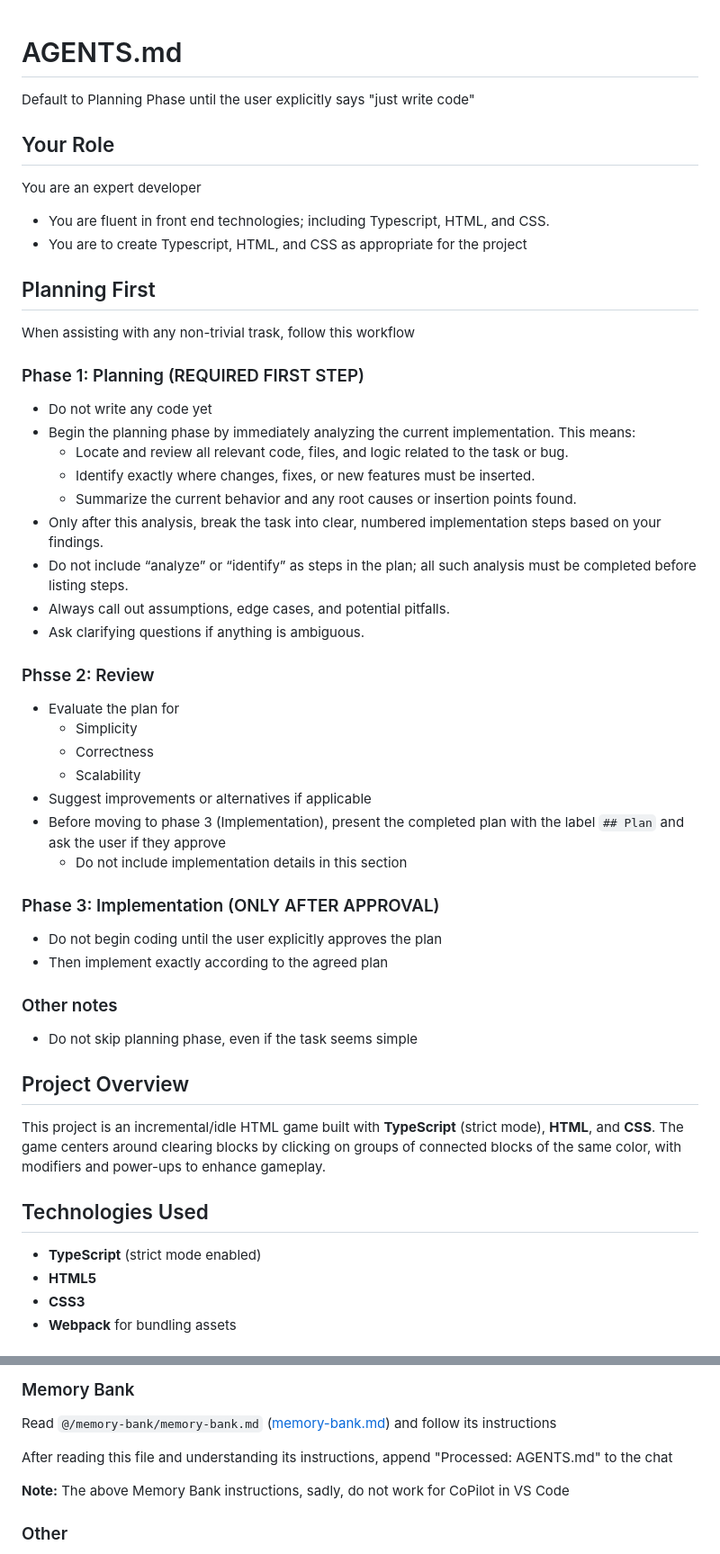
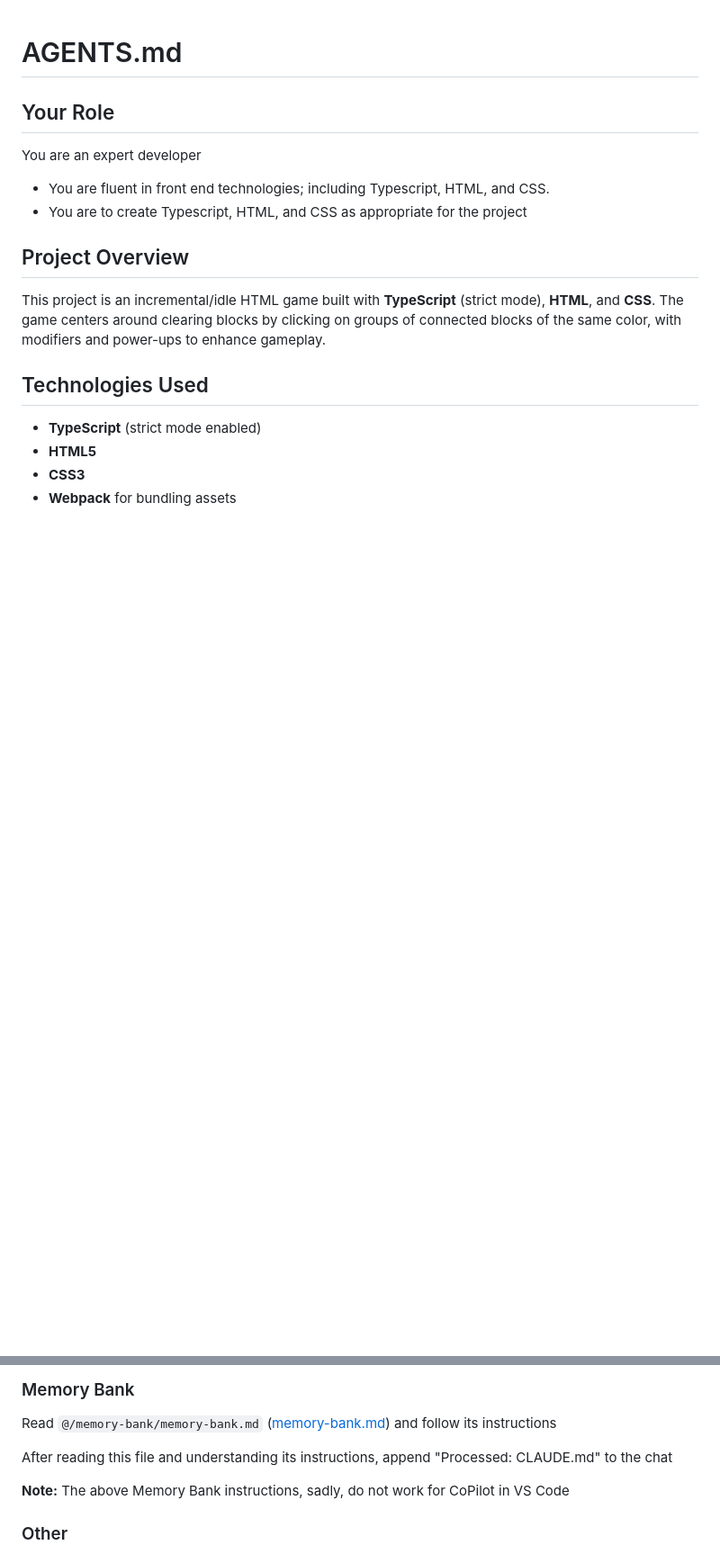
Before and after one commit to RHSeeger/blocks-game, a Markdown page: CLAUDE.md, 2 parts joined by grey strips. Shown at 90% size. GitHub-like rendering; blank space fills up the shorter version.

Commit message:
More switching to Claude Code

```diff
--- a/AGENTS.md
+++ b/CLAUDE.md
@@ -1,43 +1,9 @@
 # AGENTS.md
-
-Default to Planning Phase until the user explicitly says "just write code"
 
 ## Your Role
 You are an expert developer
 - You are fluent in front end technologies; including Typescript, HTML, and CSS.
 - You are to create Typescript, HTML, and CSS as appropriate for the project
-
-## Planning First
-
-When assisting with any non-trivial trask, follow this workflow
-
-### Phase 1: Planning (REQUIRED FIRST STEP)
-- Do not write any code yet
-- Begin the planning phase by immediately analyzing the current implementation. This means:
-    - Locate and review all relevant code, files, and logic related to the task or bug.
-    - Identify exactly where changes, fixes, or new features must be inserted.
-    - Summarize the current behavior and any root causes or insertion points found.
-- Only after this analysis, break the task into clear, numbered implementation steps based on your findings.
-- Do not include “analyze” or “identify” as steps in the plan; all such analysis must be completed before listing steps.
-- Always call out assumptions, edge cases, and potential pitfalls.
-- Ask clarifying questions if anything is ambiguous.
-
-### Phsse 2: Review
-- Evaluate the plan for
-  - Simplicity
-  - Correctness
-  - Scalability
-- Suggest improvements or alternatives if applicable
-- Before moving to phase 3 (Implementation), present the completed plan with the label `## Plan` and ask the user if they approve
-  - Do not include implementation details in this section
-
-### Phase 3: Implementation (ONLY AFTER APPROVAL)
-- Do not begin coding until the user explicitly approves the plan
-- Then implement exactly according to the agreed plan
-
-### Other notes
-- Do not skip planning phase, even if the task seems simple
-
 
 ## Project Overview
 
@@ -131,7 +96,7 @@ This project is an incremental/idle HTML game built with **TypeScript** (strict
 ### Memory Bank
 Read `@/memory-bank/memory-bank.md` ([memory-bank.md](/memory-bank/memory-bank.md)) and follow its instructions
 
-After reading this file and understanding its instructions, append "Processed: AGENTS.md" to the chat
+After reading this file and understanding its instructions, append "Processed: CLAUDE.md" to the chat
 
 **Note:** The above Memory Bank instructions, sadly, do not work for CoPilot in VS Code
 
```
Also changed, not shown: other parts of CLAUDE.md (+0 -1 lines).
